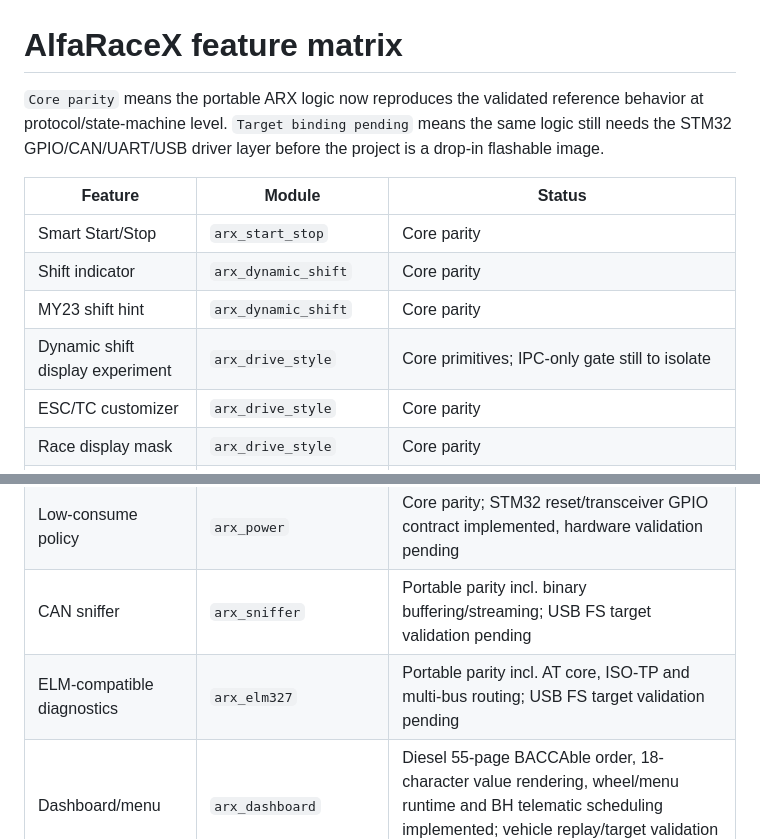
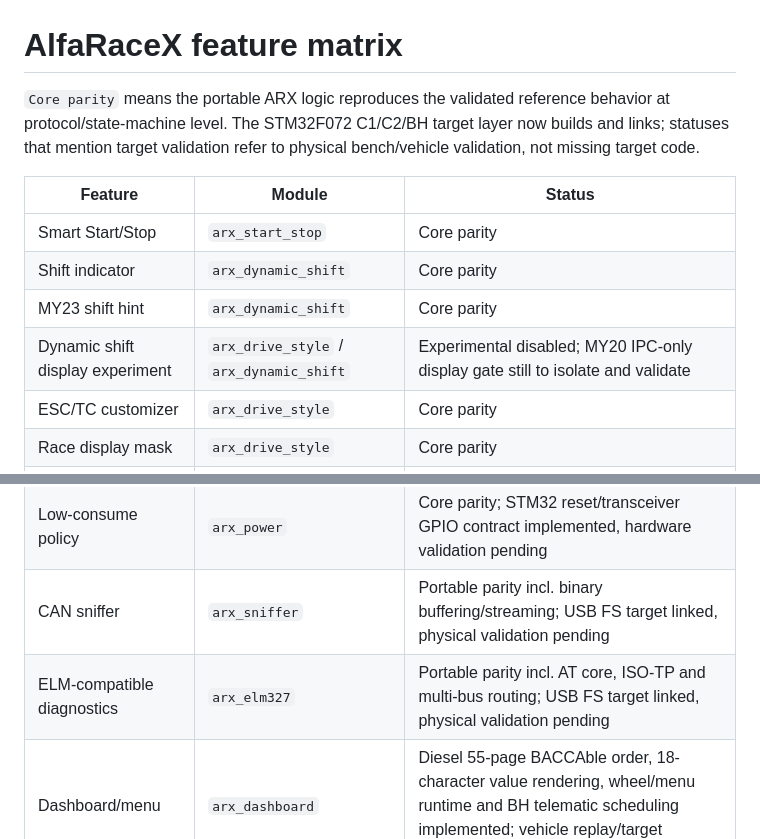
Before and after one commit to AriotaG/AlfaRaceX-Framework, a Markdown page: docs/FEATURE_MATRIX.md, 2 parts joined by grey strips. GitHub-like rendering.

Commit message:
docs: correct target maturity and Dynamic Shift status

```diff
--- a/docs/FEATURE_MATRIX.md
+++ b/docs/FEATURE_MATRIX.md
@@ -1,16 +1,16 @@
 # AlfaRaceX feature matrix
 
-`Core parity` means the portable ARX logic now reproduces the validated reference
-behavior at protocol/state-machine level. `Target binding pending` means the same
-logic still needs the STM32 GPIO/CAN/UART/USB driver layer before the project is a
-drop-in flashable image.
+`Core parity` means the portable ARX logic reproduces the validated reference
+behavior at protocol/state-machine level. The STM32F072 C1/C2/BH target layer now
+builds and links; statuses that mention target validation refer to physical
+bench/vehicle validation, not missing target code.
 
 | Feature | Module | Status |
 |---|---|---|
 | Smart Start/Stop | `arx_start_stop` | Core parity |
 | Shift indicator | `arx_dynamic_shift` | Core parity |
 | MY23 shift hint | `arx_dynamic_shift` | Core parity |
-| Dynamic shift display experiment | `arx_drive_style` | Core primitives; IPC-only gate still to isolate |
+| Dynamic shift display experiment | `arx_drive_style` / `arx_dynamic_shift` | Experimental disabled; MY20 IPC-only display gate still to isolate and validate |
 | ESC/TC customizer | `arx_drive_style` | Core parity |
 | Race display mask | `arx_drive_style` | Core parity |
 | Dyno | `arx_dyno` | Core parity |
@@ -33,8 +33,8 @@ drop-in flashable image.
 | Exhaust flap | `arx_qv_exhaust` | Core parity |
 | LED strip meter | `arx_led_strip` | Core parity; WS2812 PWM encoding and STM32 TIM1/DMA target source implemented, hardware validation pending |
 | Low-consume policy | `arx_power` | Core parity; STM32 reset/transceiver GPIO contract implemented, hardware validation pending |
-| CAN sniffer | `arx_sniffer` | Portable parity incl. binary buffering/streaming; USB FS target validation pending |
-| ELM-compatible diagnostics | `arx_elm327` | Portable parity incl. AT core, ISO-TP and multi-bus routing; USB FS target validation pending |
+| CAN sniffer | `arx_sniffer` | Portable parity incl. binary buffering/streaming; USB FS target linked, physical validation pending |
+| ELM-compatible diagnostics | `arx_elm327` | Portable parity incl. AT core, ISO-TP and multi-bus routing; USB FS target linked, physical validation pending |
 | Dashboard/menu | `arx_dashboard` | Diesel 55-page BACCAble order, 18-character value rendering, wheel/menu runtime and BH telematic scheduling implemented; vehicle replay/target validation pending |
 | Remote start | experimental | Excluded from stable profile |
 | Internal test-only functions | n/a | Excluded from stable profile |
```
